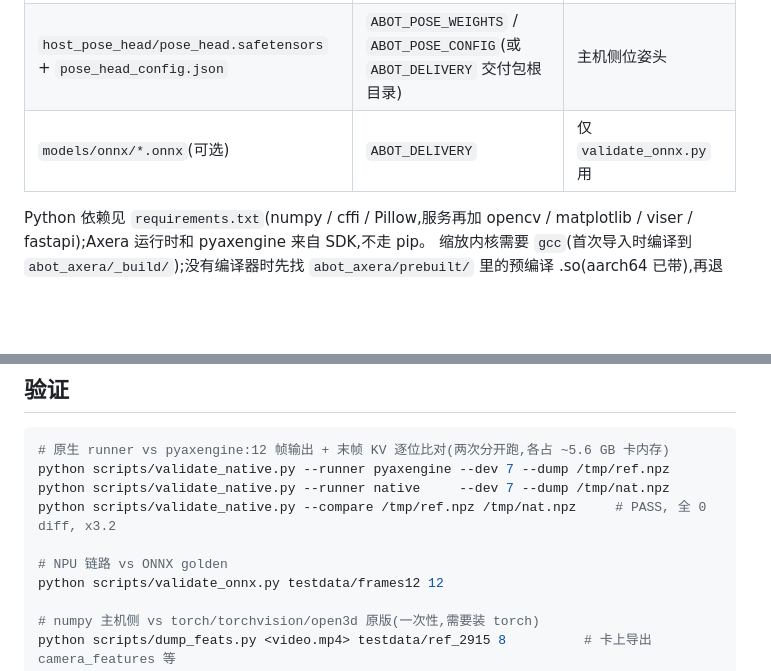
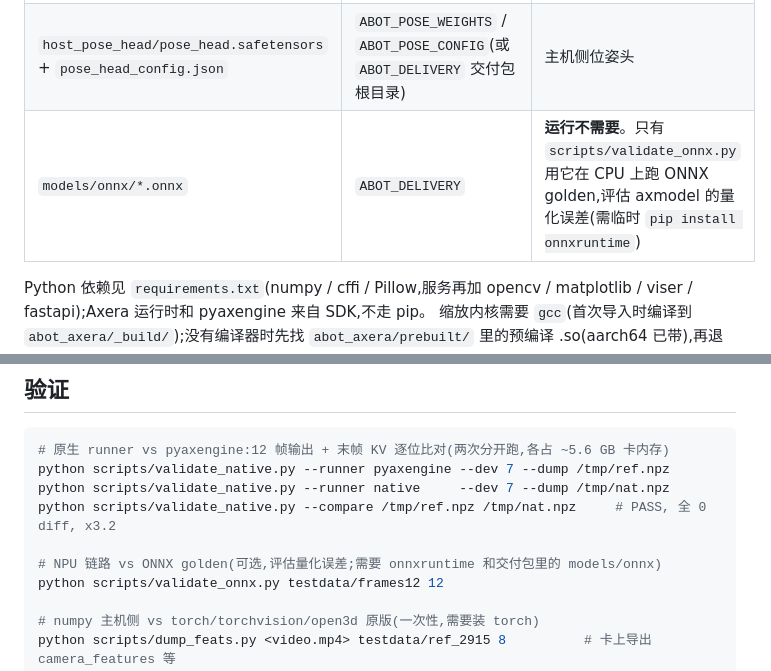
Before and after one commit to AXERA-TECH/ABot-Recon, a Markdown page: README.md, 2 parts joined by grey strips. GitHub-like rendering; blank space fills up the shorter version.

Commit message:
README: clarify ONNX models are validation-only

```diff
--- a/README.md
+++ b/README.md
@@ -52,7 +52,7 @@
 |---|---|---|
 | `encoder_*.axmodel` `decoder_step_*.axmodel` `heads_*.axmodel` | `ABOT_MODELS` + `ABOT_MODEL_SUFFIX`(默认 `_kitti02`) | pulsar2 编译的 AX650N 模型,三个共约 1.4 GB |
 | `host_pose_head/pose_head.safetensors` + `pose_head_config.json` | `ABOT_POSE_WEIGHTS` / `ABOT_POSE_CONFIG`(或 `ABOT_DELIVERY` 交付包根目录) | 主机侧位姿头 |
-| `models/onnx/*.onnx`(可选) | `ABOT_DELIVERY` | 仅 `validate_onnx.py` 用 |
+| `models/onnx/*.onnx` | `ABOT_DELIVERY` | **运行不需要**。只有 `scripts/validate_onnx.py` 用它在 CPU 上跑 ONNX golden,评估 axmodel 的量化误差(需临时 `pip install onnxruntime`) |
 
 Python 依赖见 `requirements.txt`(numpy / cffi / Pillow,服务再加 opencv / matplotlib / viser / fastapi);Axera 运行时和 pyaxengine 来自 SDK,不走 pip。
 缩放内核需要 `gcc`(首次导入时编译到 `abot_axera/_build/`);没有编译器时先找 `abot_axera/prebuilt/` 里的预编译 .so(aarch64 已带),再退回 numpy 实现(权重精确,只差 fp32 累加顺序,~4e-7),`ABOT_RESIZE_NUMPY=1` 可强制。
@@ -206,7 +206,7 @@ python scripts/validate_native.py --runner pyaxengine --dev 7 --dump /tmp/ref.np
 python scripts/validate_native.py --runner native     --dev 7 --dump /tmp/nat.npz
 python scripts/validate_native.py --compare /tmp/ref.npz /tmp/nat.npz     # PASS, 全 0 diff, x3.2
 
-# NPU 链路 vs ONNX golden
+# NPU 链路 vs ONNX golden(可选,评估量化误差;需要 onnxruntime 和交付包里的 models/onnx)
 python scripts/validate_onnx.py testdata/frames12 12
 
 # numpy 主机侧 vs torch/torchvision/open3d 原版(一次性,需要装 torch)
```
